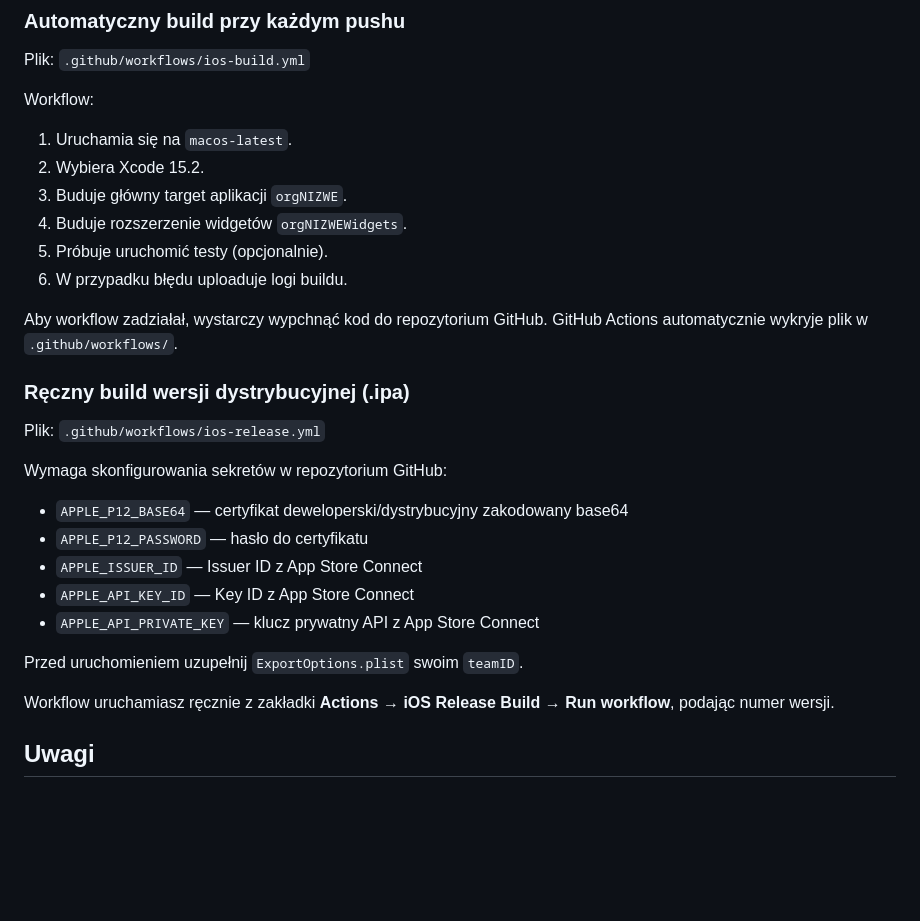
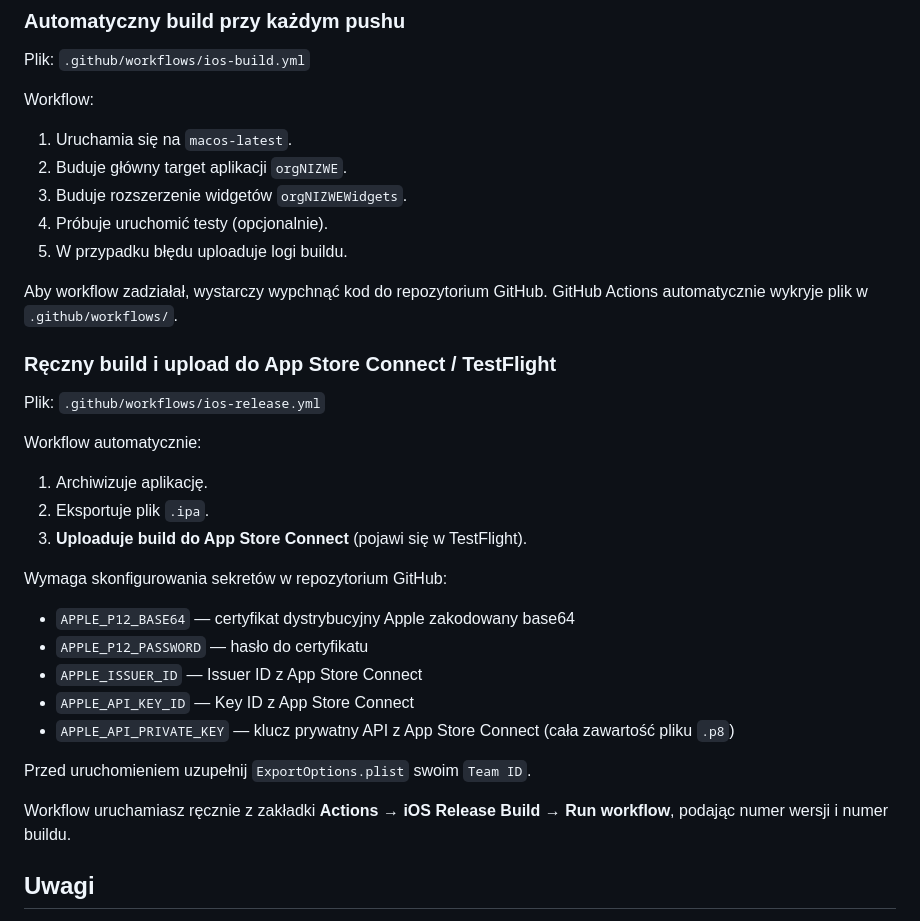
Before and after one commit to Ghostelapp/orgNIZWE, a Markdown page: README.md, the part around the change. Rendered like a GitHub page; blank space fills up the shorter version.

Commit message:
Update README with App Store Connect upload instructions

```diff
--- a/README.md
+++ b/README.md
@@ -102,28 +102,32 @@ Plik: `.github/workflows/ios-build.yml`
 
 Workflow:
 1. Uruchamia się na `macos-latest`.
-2. Wybiera Xcode 15.2.
-3. Buduje główny target aplikacji `orgNIZWE`.
-4. Buduje rozszerzenie widgetów `orgNIZWEWidgets`.
-5. Próbuje uruchomić testy (opcjonalnie).
-6. W przypadku błędu uploaduje logi buildu.
+2. Buduje główny target aplikacji `orgNIZWE`.
+3. Buduje rozszerzenie widgetów `orgNIZWEWidgets`.
+4. Próbuje uruchomić testy (opcjonalnie).
+5. W przypadku błędu uploaduje logi buildu.
 
 Aby workflow zadziałał, wystarczy wypchnąć kod do repozytorium GitHub. GitHub Actions automatycznie wykryje plik w `.github/workflows/`.
 
-### Ręczny build wersji dystrybucyjnej (.ipa)
+### Ręczny build i upload do App Store Connect / TestFlight
 
 Plik: `.github/workflows/ios-release.yml`
 
+Workflow automatycznie:
+1. Archiwizuje aplikację.
+2. Eksportuje plik `.ipa`.
+3. **Uploaduje build do App Store Connect** (pojawi się w TestFlight).
+
 Wymaga skonfigurowania sekretów w repozytorium GitHub:
-- `APPLE_P12_BASE64` — certyfikat deweloperski/dystrybucyjny zakodowany base64
+- `APPLE_P12_BASE64` — certyfikat dystrybucyjny Apple zakodowany base64
 - `APPLE_P12_PASSWORD` — hasło do certyfikatu
 - `APPLE_ISSUER_ID` — Issuer ID z App Store Connect
 - `APPLE_API_KEY_ID` — Key ID z App Store Connect
-- `APPLE_API_PRIVATE_KEY` — klucz prywatny API z App Store Connect
+- `APPLE_API_PRIVATE_KEY` — klucz prywatny API z App Store Connect (cała zawartość pliku `.p8`)
 
-Przed uruchomieniem uzupełnij `ExportOptions.plist` swoim `teamID`.
+Przed uruchomieniem uzupełnij `ExportOptions.plist` swoim `Team ID`.
 
-Workflow uruchamiasz ręcznie z zakładki **Actions → iOS Release Build → Run workflow**, podając numer wersji.
+Workflow uruchamiasz ręcznie z zakładki **Actions → iOS Release Build → Run workflow**, podając numer wersji i numer buildu.
 
 ## Uwagi
 
```
